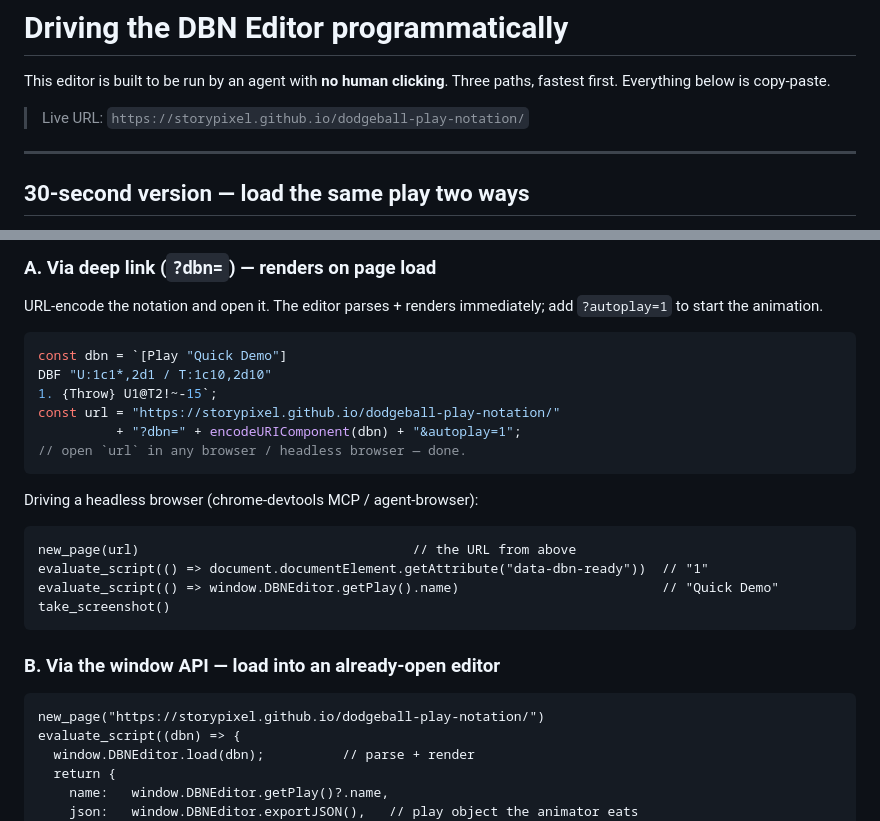
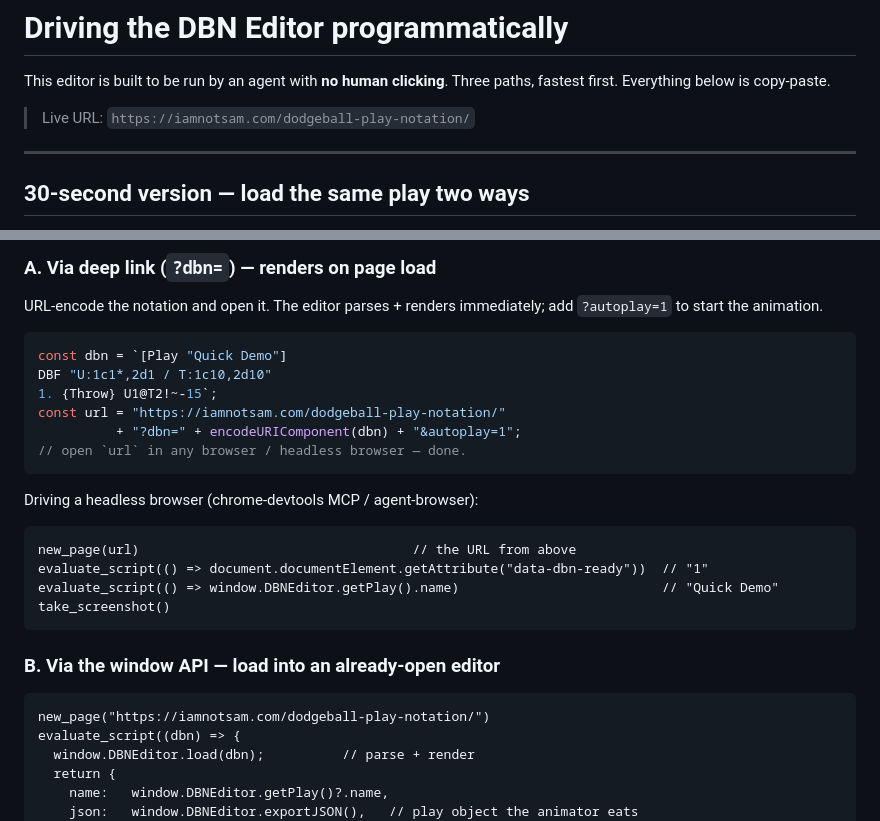
Before and after one commit to storypixel/dodgeball-play-notation, a Markdown page: DRIVING.md, 2 parts joined by grey strips. Rendered like a GitHub page.

Commit message:
docs: point live URL at canonical custom domain (iamnotsam.com)
storypixel.github.io/dodgeball-play-notation/ 301-redirects to the account's
custom Pages domain; use the canonical URL directly in README + DRIVING.

Co-Authored-By: Claude Opus 4.8 <noreply@anthropic.com>

````diff
--- a/DRIVING.md
+++ b/DRIVING.md
@@ -3,7 +3,7 @@
 This editor is built to be run by an agent with **no human clicking**. Three
 paths, fastest first. Everything below is copy-paste.
 
-> Live URL: `https://storypixel.github.io/dodgeball-play-notation/`
+> Live URL: `https://iamnotsam.com/dodgeball-play-notation/`
 
 ---
 
@@ -26,7 +26,7 @@ add `?autoplay=1` to start the animation.
 const dbn = `[Play "Quick Demo"]
 DBF "U:1c1*,2d1 / T:1c10,2d10"
 1. {Throw} U1@T2!~-15`;
-const url = "https://storypixel.github.io/dodgeball-play-notation/"
+const url = "https://iamnotsam.com/dodgeball-play-notation/"
           + "?dbn=" + encodeURIComponent(dbn) + "&autoplay=1";
 // open `url` in any browser / headless browser — done.
 ```
@@ -43,7 +43,7 @@ take_screenshot()
 ### B. Via the window API — load into an already-open editor
 
 ```
-new_page("https://storypixel.github.io/dodgeball-play-notation/")
+new_page("https://iamnotsam.com/dodgeball-play-notation/")
 evaluate_script((dbn) => {
   window.DBNEditor.load(dbn);          // parse + render
   return {
````
Also changed, not shown: README.md (+1 -1 lines).
